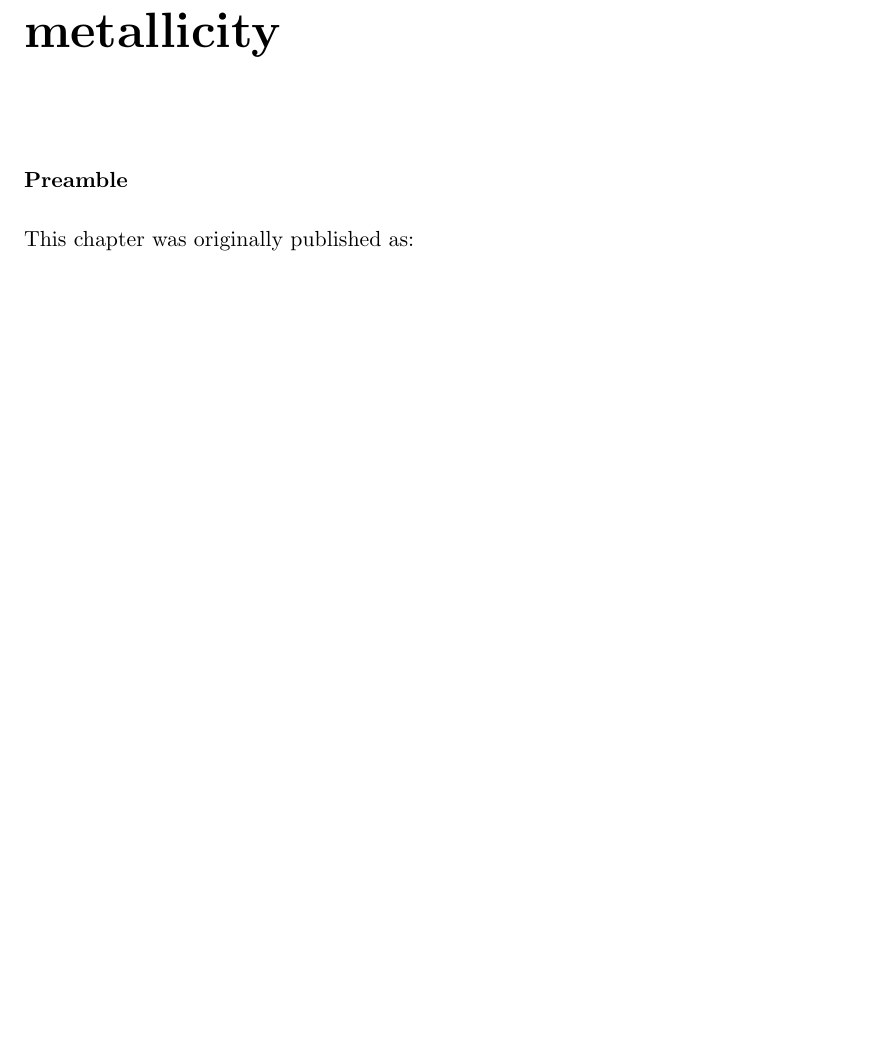
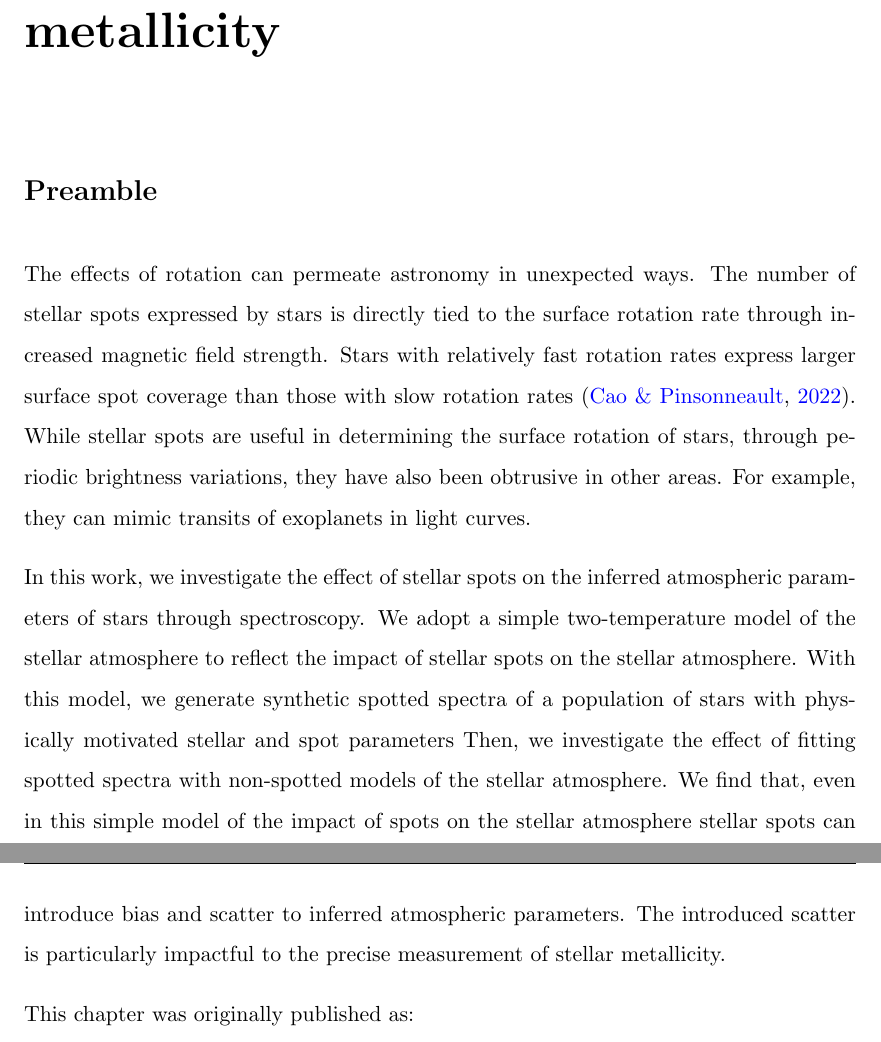
Before and after one commit to tannerwilson23/thesis, a LaTeX thesis (Thesis.tex, which reads Chapters/stellar_spot_original.tex): part of page 77 of 149 before the commit and two parts of pages 78 and 79 of 151 after it, the two joined at a grey line, cut so that both start at the same text, the shorter picture padded with empty space. Compiled offline with pdfLaTeX.

Commit message:
updates
push all

```diff
--- a/Chapters/stellar_spot_original.tex
+++ b/Chapters/stellar_spot_original.tex
@@ -2,7 +2,21 @@
 \chapter{Stellar spots cause measurable variations in atmospheric metallicity}
 \label{chap:stellar_spots}
 
-\textbf{Preamble}
+\section*{Preamble}
+
+The effects of rotation can permeate astronomy in unexpected ways.
+The number of stellar spots expressed by stars is directly tied to the surface rotation rate through increased magnetic field strength.
+Stars with relatively fast rotation rates express larger surface spot coverage than those with slow rotation rates \citep{cao_starspots_2022}.
+While stellar spots are useful in determining the surface rotation of stars, through periodic brightness variations, they have also been obtrusive in other areas.
+For example, they can mimic transits of exoplanets in light curves.
+
+In this work, we investigate the effect of stellar spots on the inferred atmospheric parameters of stars through spectroscopy.
+We adopt a simple two-temperature model of the stellar atmosphere to reflect the impact of stellar spots on the stellar atmosphere.
+With this model, we generate synthetic spotted spectra of a population of stars with physically motivated stellar and spot parameters
+Then, we investigate the effect of fitting spotted spectra with non-spotted models of the stellar atmosphere.
+We find that, even in this simple model of the impact of spots on the stellar atmosphere stellar spots can introduce bias and scatter to inferred atmospheric parameters.
+The introduced scatter is particularly impactful to the precise measurement of stellar metallicity.
+
 
 This chapter was originally published as:
 \begin{quote}
```
Also changed, not shown: Chapters/subgiant_astero_original.tex (+11 -1 lines), Preamble/Abstract.tex (+4 -2 lines), Chapters/stellar_spot_original.tex (3 more changed lines), 8 other files.
